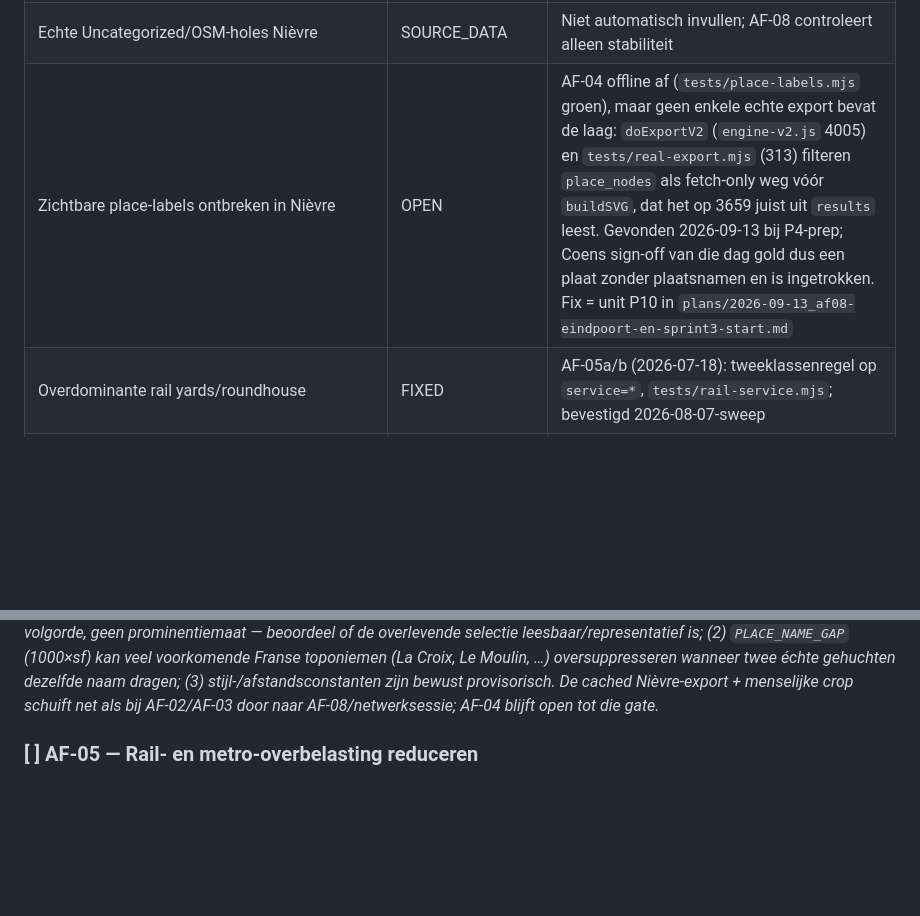
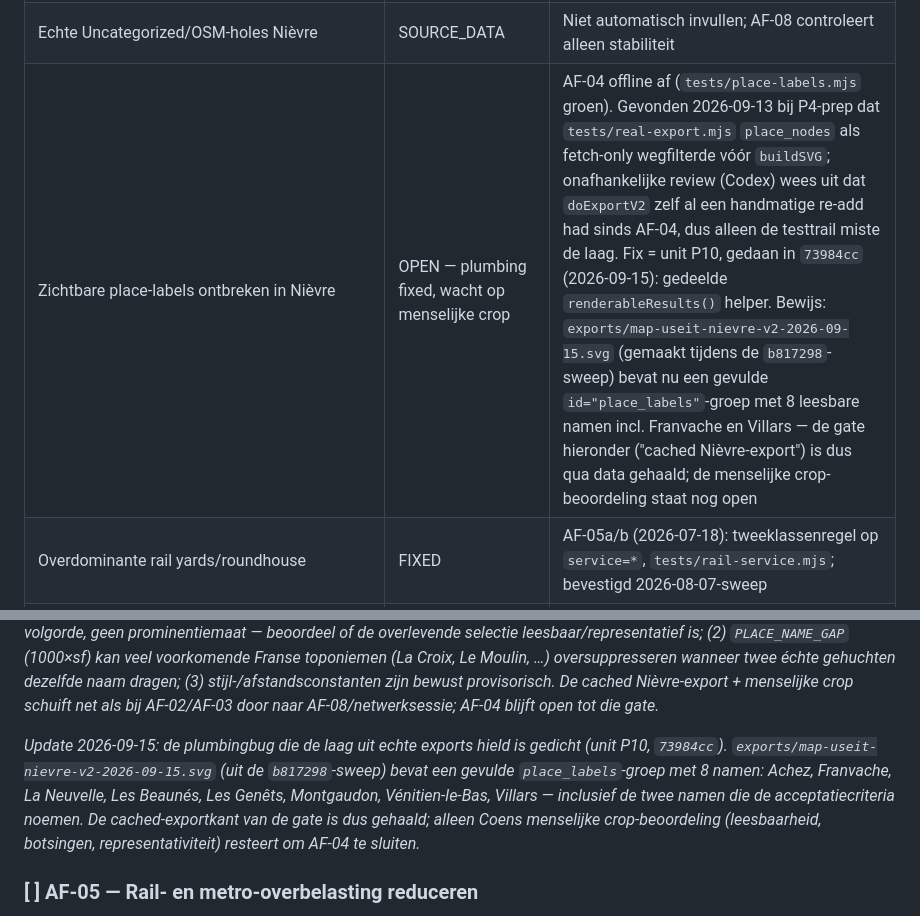
Before and after one commit to shifthappens/MapExport, a Markdown page: plans/2026-07-17_cartographic-audit-followup.md, 2 parts joined by grey strips. Rendered like a GitHub page; blank space fills up the shorter version.

```diff
--- a/plans/2026-07-17_cartographic-audit-followup.md
+++ b/plans/2026-07-17_cartographic-audit-followup.md
@@ -111,7 +111,7 @@ Dit beleid begrenst zowel modelgebruik als Overpass-/exportverkeer:
 | Golf/allotments/dog park/sports centre/wetland | FIXED | AF-03b (2026-07-17); wetland → veldtint via grass-route, recreation → eigen `parks_recreation`-laag onder "Parks & green"; `tests/area-binding.mjs` uitgebreid; bevestigd 2026-08-07-sweep |
 | Residential/institutional/parking/rail/industrial fallback | FIXED | AF-03c (2026-07-17); institutional/education/religious → urban-signaal (drempels ongewijzigd, industrial blijft uitgesloten), fallback-families "Working land"/"Railway grounds"/"Paved areas"; `tests/area-binding.mjs` uitgebreid; bevestigd 2026-08-07-sweep |
 | Echte Uncategorized/OSM-holes Nièvre | SOURCE_DATA | Niet automatisch invullen; AF-08 controleert alleen stabiliteit |
-| Zichtbare place-labels ontbreken in Nièvre | OPEN | AF-04 offline af (`tests/place-labels.mjs` groen), maar geen enkele echte export bevat de laag: `doExportV2` (`engine-v2.js` 4005) en `tests/real-export.mjs` (313) filteren `place_nodes` als fetch-only weg vóór `buildSVG`, dat het op 3659 juist uit `results` leest. Gevonden 2026-09-13 bij P4-prep; Coens sign-off van die dag gold dus een plaat zonder plaatsnamen en is ingetrokken. Fix = unit P10 in `plans/2026-09-13_af08-eindpoort-en-sprint3-start.md` |
+| Zichtbare place-labels ontbreken in Nièvre | OPEN — plumbing fixed, wacht op menselijke crop | AF-04 offline af (`tests/place-labels.mjs` groen). Gevonden 2026-09-13 bij P4-prep dat `tests/real-export.mjs` `place_nodes` als fetch-only wegfilterde vóór `buildSVG`; onafhankelijke review (Codex) wees uit dat `doExportV2` zelf al een handmatige re-add had sinds AF-04, dus alleen de testtrail miste de laag. Fix = unit P10, gedaan in `73984cc` (2026-09-15): gedeelde `renderableResults()` helper. Bewijs: `exports/map-useit-nievre-v2-2026-09-15.svg` (gemaakt tijdens de `b817298`-sweep) bevat nu een gevulde `id="place_labels"`-groep met 8 leesbare namen incl. Franvache en Villars — de gate hieronder ("cached Nièvre-export") is dus qua data gehaald; de menselijke crop-beoordeling staat nog open |
 | Overdominante rail yards/roundhouse | FIXED | AF-05a/b (2026-07-18): tweeklassenregel op `service=*`, `tests/rail-service.mjs`; bevestigd 2026-08-07-sweep |
 | Metro member/service-duplicatie | FIXED | AF-05c (2026-07-19): `service=*` weg; eenduidige ref-loze naamfragmenten voegen bij bestaande lijngroep; cached Paris-gate nog gebundeld met AF-05b |
 | Ondergrondse metro als zichtbare overlay | FIXED | AF-05d (2026-07-23): Coen koos "zichtbaar maar subtieler"; geen casing, gestreepte lijn, lagere opacity, lijnkleur behouden; `tests/metro-tunnel.mjs` |
@@ -353,6 +353,15 @@ oversuppresseren wanneer twee échte gehuchten dezelfde naam dragen;
 (3) stijl-/afstandsconstanten zijn bewust provisorisch. De cached
 Nièvre-export + menselijke crop schuift net als bij AF-02/AF-03 door naar
 AF-08/netwerksessie; AF-04 blijft open tot die gate.*
+
+*Update 2026-09-15: de plumbingbug die de laag uit echte exports hield is
+gedicht (unit P10, `73984cc`). `exports/map-useit-nievre-v2-2026-09-15.svg`
+(uit de `b817298`-sweep) bevat een gevulde `place_labels`-groep met 8 namen:
+Achez, Franvache, La Neuvelle, Les Beaunés, Les Genêts, Montgaudon,
+Vénitien-le-Bas, Villars — inclusief de twee namen die de acceptatiecriteria
+noemen. De cached-exportkant van de gate is dus gehaald; alleen Coens
+menselijke crop-beoordeling (leesbaarheid, botsingen, representativiteit)
+resteert om AF-04 te sluiten.*
 
 ### [ ] AF-05 — Rail- en metro-overbelasting reduceren
 
```
Also changed, not shown: plans/2026-07-14_codebase-maintenance-priorities.md (+27 -15 lines), plans/2026-09-13_af08-eindpoort-en-sprint3-start.md (+24 -3 lines).
